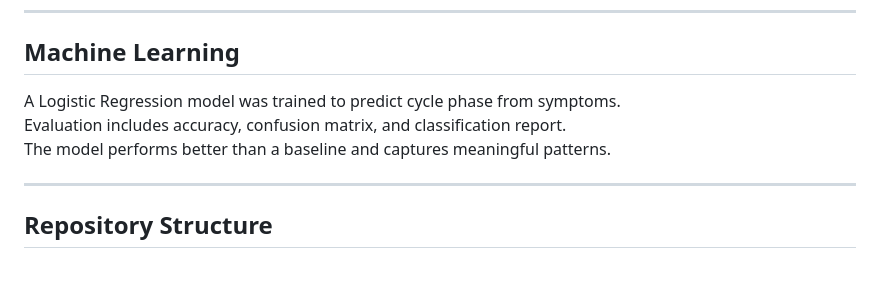
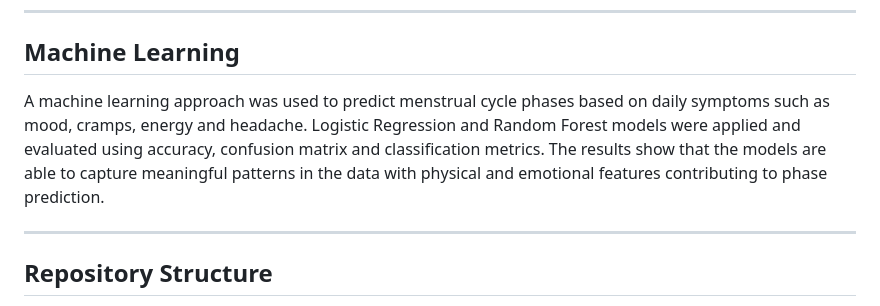
Before and after one commit to ilginemci/myapp, a Markdown page: README.md, the part around the change. Drawn GitHub-style; blank space fills up the shorter version.

```diff
--- a/README.md
+++ b/README.md
@@ -65,9 +65,8 @@ These results indicate a clear relationship between menstrual cycle phases and b
 ---
 
 ## Machine Learning
-A Logistic Regression model was trained to predict cycle phase from symptoms.
-Evaluation includes accuracy, confusion matrix, and classification report.
-The model performs better than a baseline and captures meaningful patterns.
+
+A machine learning approach was used to predict menstrual cycle phases based on daily symptoms such as mood, cramps, energy and headache. Logistic Regression and Random Forest models were applied and evaluated using accuracy, confusion matrix and classification metrics. The results show that the models are able to capture meaningful patterns in the data with physical and emotional features contributing to phase prediction.
 
 ---
 
```
